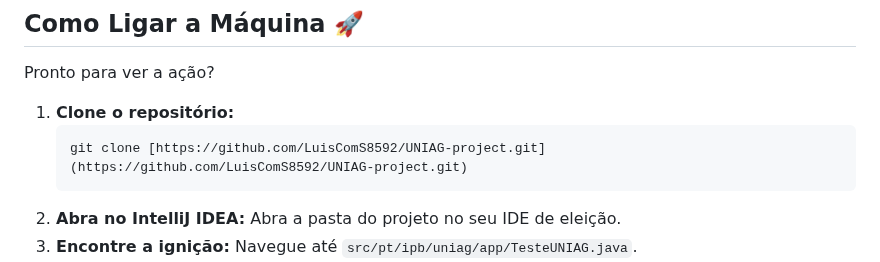
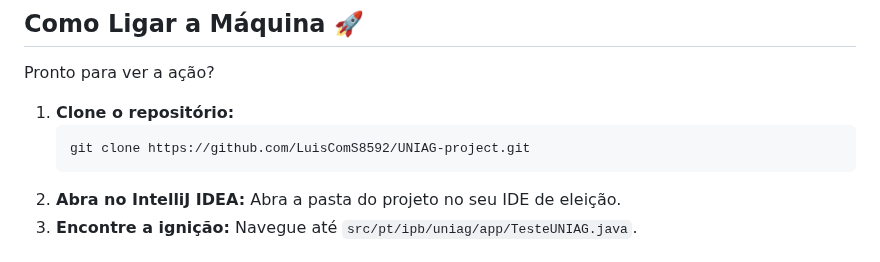
Before and after one commit to LuisComS8592/UNIAG-project, a Markdown page: README.md, the part around the change. Drawn GitHub-style.

````diff
--- a/README.md
+++ b/README.md
@@ -73,7 +73,7 @@ Pronto para ver a ação?
 
 1.  **Clone o repositório:**
     ```bash
-    git clone [https://github.com/LuisComS8592/UNIAG-project.git](https://github.com/LuisComS8592/UNIAG-project.git)
+    git clone https://github.com/LuisComS8592/UNIAG-project.git
     ```
 2.  **Abra no IntelliJ IDEA:** Abra a pasta do projeto no seu IDE de eleição.
 3.  **Encontre a ignição:** Navegue até `src/pt/ipb/uniag/app/TesteUNIAG.java`.
````
